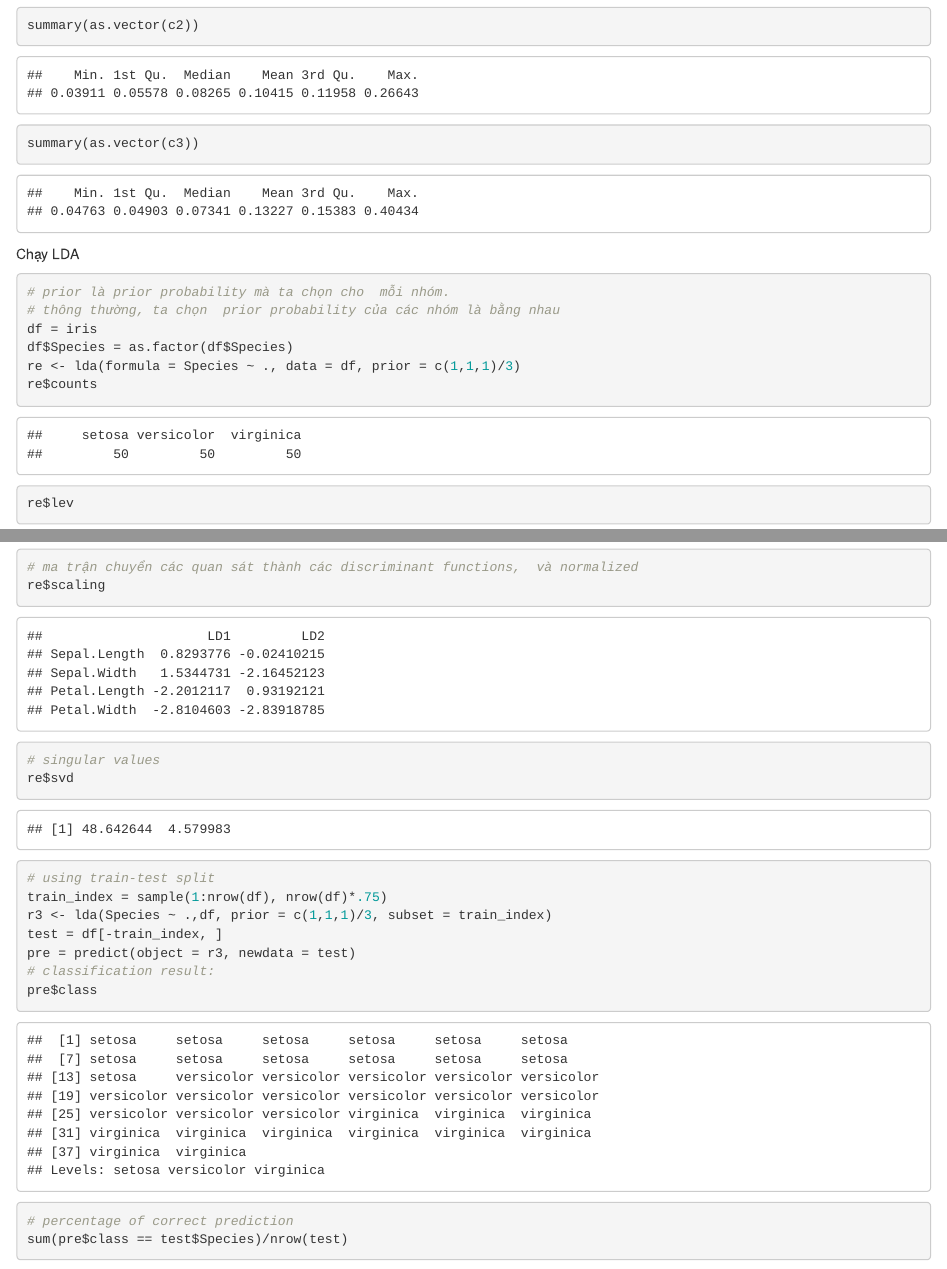
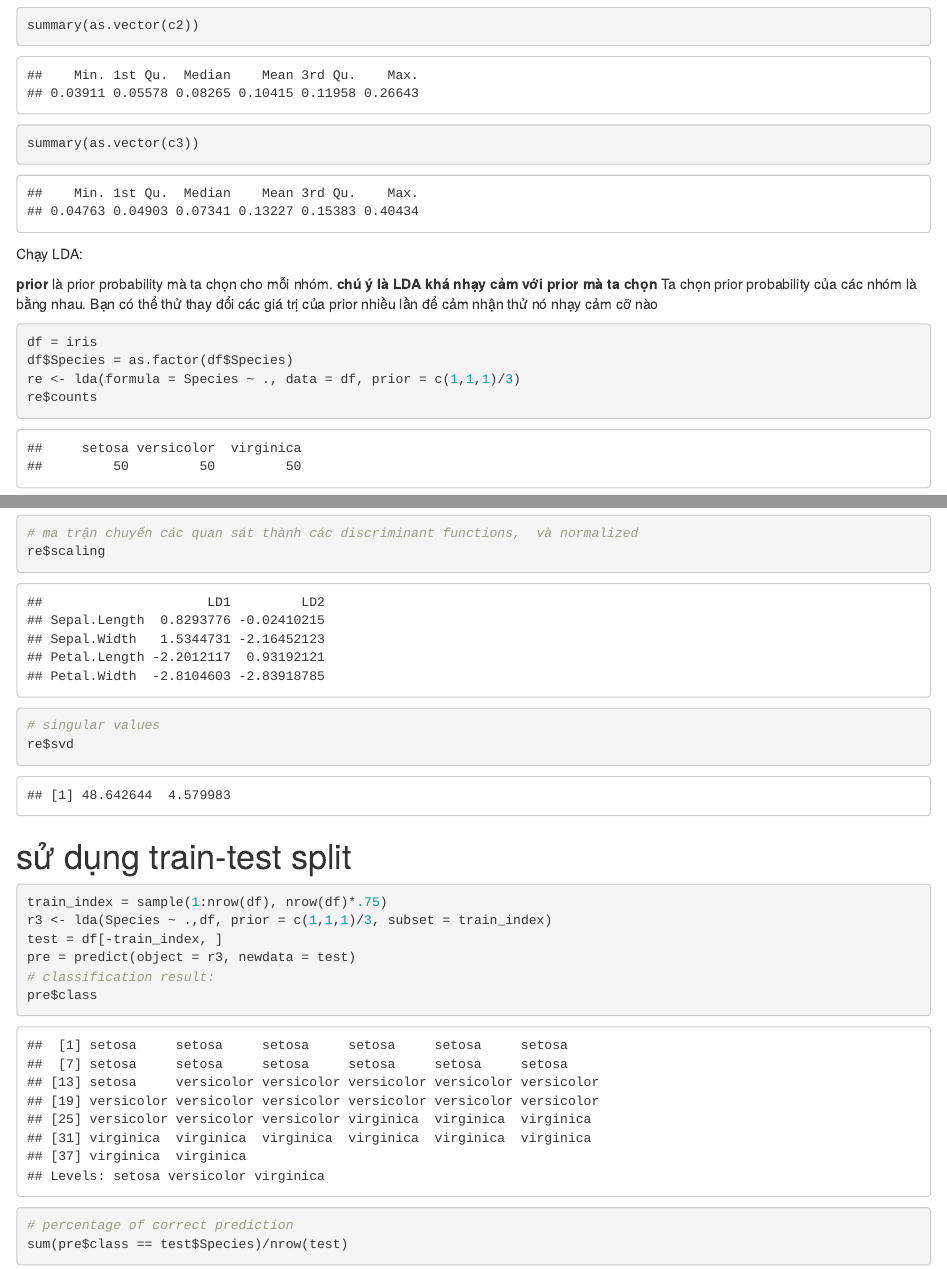
Before and after one commit to nhtnha/lda_pca, an R Markdown document (Discriminant analysis in R.Rmd): the page in a window 1100 px wide, from 580 px down, and a second part further down, joined at a grey line. Rendered offline with R 4.5, knitr and Pandoc, with nearby package versions; code that draws random numbers runs with fixed seeds of ours.

Commit message:
Update Discriminant analysis in R.Rmd

````diff
--- a/Discriminant analysis in R.Rmd
+++ b/Discriminant analysis in R.Rmd
@@ -20,10 +20,13 @@ summary(as.vector(c1))
 summary(as.vector(c2))
 summary(as.vector(c3))
 ```
-Chạy LDA
+Chạy LDA:
+
+**prior** là prior probability mà ta chọn cho  mỗi nhóm.
+**chú ý là LDA khá nhạy cảm với prior mà ta chọn**
+Ta chọn  prior probability của các nhóm là bằng nhau. Bạn có thể thử thay đổi các giá trị của prior nhiều lần để cảm nhận thử nó nhạy cảm cỡ nào
+
 ```{r}
-# prior là prior probability mà ta chọn cho  mỗi nhóm.
-# thông thường, ta chọn  prior probability của các nhóm là bằng nhau
 df = iris
 df$Species = as.factor(df$Species)
 re <- lda(formula = Species ~ ., data = df, prior = c(1,1,1)/3)
@@ -36,9 +39,8 @@ re$scaling
 # singular values
 re$svd
 ```
-
+# sử dụng train-test split
 ```{r}
-# using train-test split
 train_index = sample(1:nrow(df), nrow(df)*.75)
 r3 <- lda(Species ~ .,df, prior = c(1,1,1)/3, subset = train_index)
 test = df[-train_index, ]
````
